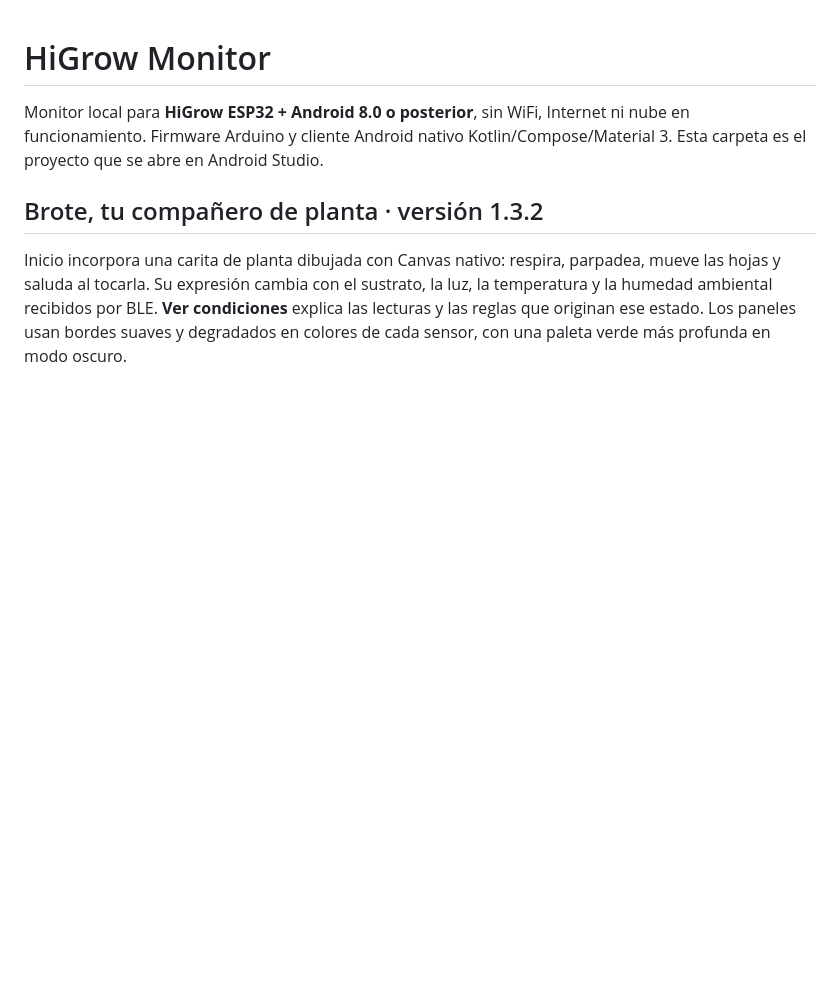
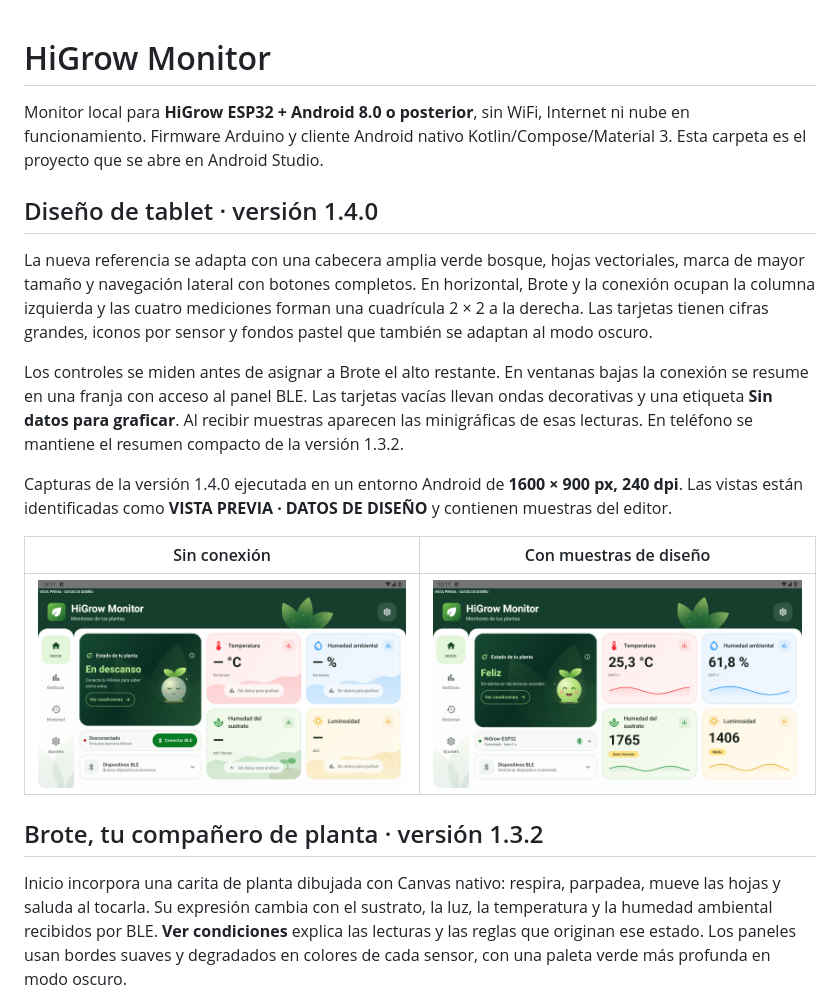
Before and after one commit to ffelipev2/HiGrow-ESP32-BLE, a Markdown page: README.md, the part around the change. Rendered like a GitHub page; pictures changed too: docs/screenshots/tablet-reference-connected.png (added), docs/screenshots/tablet-reference-empty.png (added); blank space fills up the shorter version.

Commit message:
Refresh tablet dashboard with botanical styling and adaptive panels

```diff
--- a/README.md
+++ b/README.md
@@ -1,6 +1,18 @@
 # HiGrow Monitor
 
 Monitor local para **HiGrow ESP32 + Android 8.0 o posterior**, sin WiFi, Internet ni nube en funcionamiento. Firmware Arduino y cliente Android nativo Kotlin/Compose/Material 3. Esta carpeta es el proyecto que se abre en Android Studio.
+
+## Diseño de tablet · versión 1.4.0
+
+La nueva referencia se adapta con una cabecera amplia verde bosque, hojas vectoriales, marca de mayor tamaño y navegación lateral con botones completos. En horizontal, Brote y la conexión ocupan la columna izquierda y las cuatro mediciones forman una cuadrícula 2 × 2 a la derecha. Las tarjetas tienen cifras grandes, iconos por sensor y fondos pastel que también se adaptan al modo oscuro.
+
+Los controles se miden antes de asignar a Brote el alto restante. En ventanas bajas la conexión se resume en una franja con acceso al panel BLE. Las tarjetas vacías llevan ondas decorativas y una etiqueta **Sin datos para graficar**. Al recibir muestras aparecen las minigráficas de esas lecturas. En teléfono se mantiene el resumen compacto de la versión 1.3.2.
+
+Capturas de la versión 1.4.0 ejecutada en un entorno Android de **1600 × 900 px, 240 dpi**. Las vistas están identificadas como **VISTA PREVIA · DATOS DE DISEÑO** y contienen muestras del editor.
+
+| Sin conexión | Con muestras de diseño |
+| --- | --- |
+| <a href="docs/screenshots/tablet-reference-empty.png"><img src="docs/screenshots/tablet-reference-empty.png" alt="Inicio 1.4.0 en tablet, Brote en descanso, conexión BLE y cuatro tarjetas sin lecturas" width="500"></a> | <a href="docs/screenshots/tablet-reference-connected.png"><img src="docs/screenshots/tablet-reference-connected.png" alt="Inicio 1.4.0 en tablet con cuatro mediciones y minigráficas, muestras de diseño identificadas" width="500"></a> |
 
 ## Brote, tu compañero de planta · versión 1.3.2
 
```
Also changed, not shown: docs/DESIGN.md (+14 -2 lines), docs/VALIDATION.md (+13 -0 lines), 7 other files.
